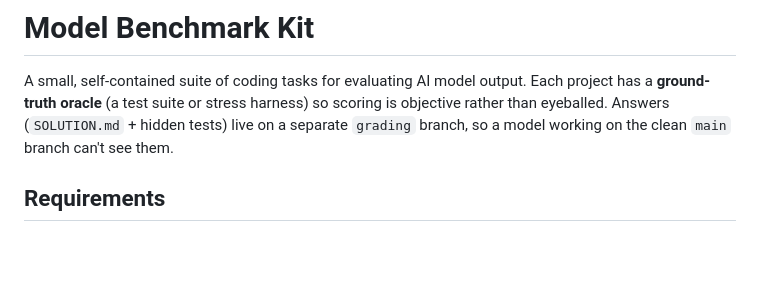
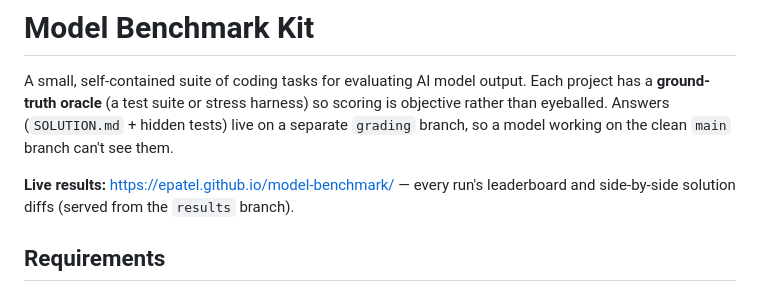
Before and after one commit to epatel/model-benchmark, a Markdown page: README.md, the part around the change. GitHub-like rendering; blank space fills up the shorter version.

Commit message:
docs: link live GitHub Pages site (runs landing page)

```diff
--- a/README.md
+++ b/README.md
@@ -5,6 +5,9 @@ Each project has a **ground-truth oracle** (a test suite or stress harness) so
 scoring is objective rather than eyeballed. Answers (`SOLUTION.md` + hidden
 tests) live on a separate `grading` branch, so a model working on the clean
 `main` branch can't see them.
+
+**Live results:** https://epatel.github.io/model-benchmark/ — every run's
+leaderboard and side-by-side solution diffs (served from the `results` branch).
 
 ## Requirements
 
```
Also changed, not shown: PLAN.md (+5 -0 lines).
